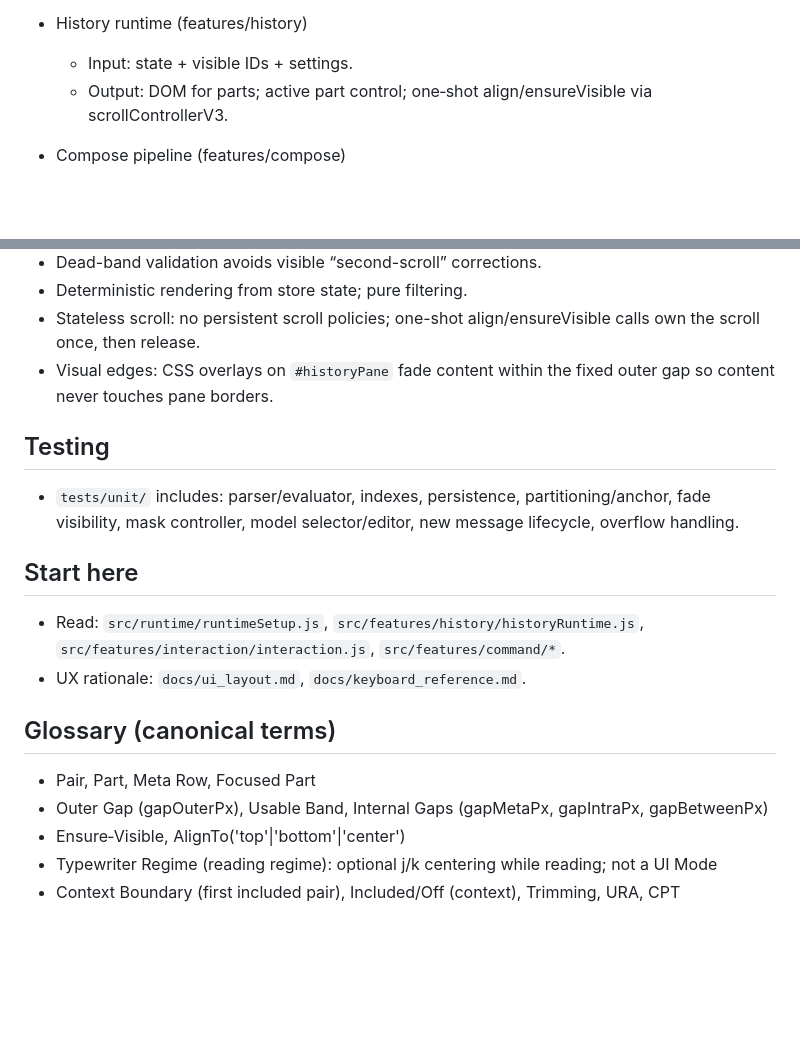
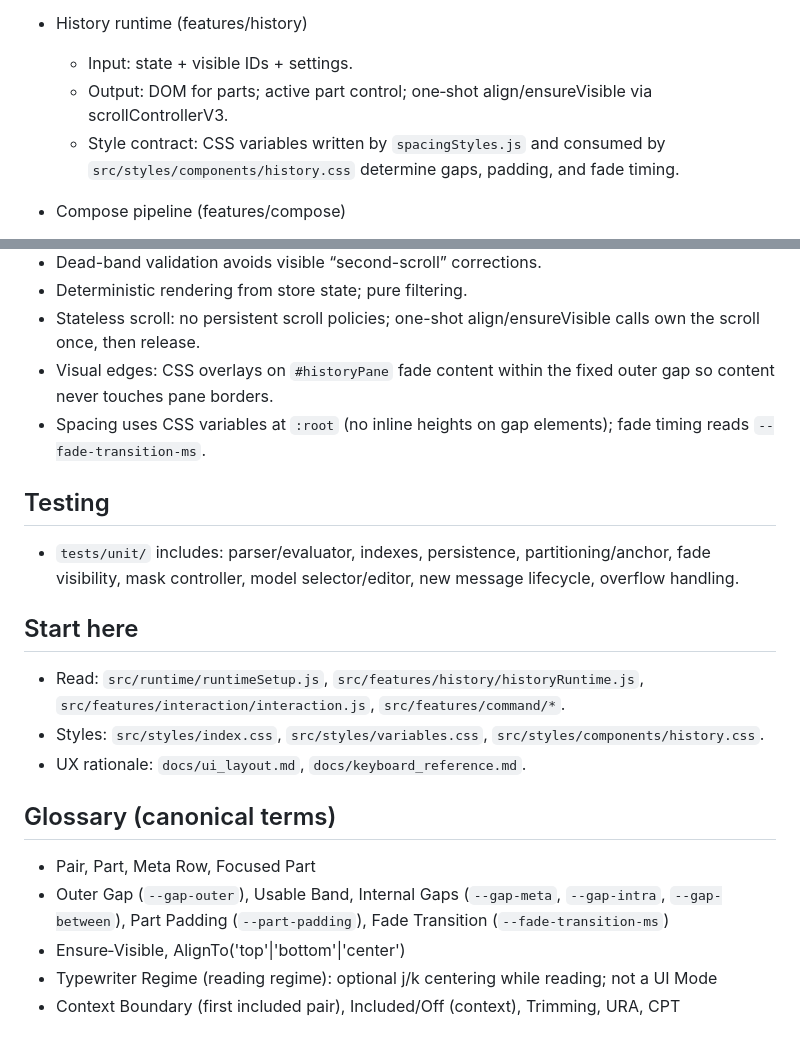
Before and after one commit to ebuyakin/maichat, a Markdown page: docs/ARCHITECTURE.md, 2 parts joined by grey strips. Drawn GitHub-style; blank space fills up the shorter version.

```diff
--- a/docs/ARCHITECTURE.md
+++ b/docs/ARCHITECTURE.md
@@ -89,6 +92,7 @@ Cross-cutting enablers
 - History runtime (features/history)
   - Input: state + visible IDs + settings.
   - Output: DOM for parts; active part control; one‑shot align/ensureVisible via scrollControllerV3.
+  - Style contract: CSS variables written by `spacingStyles.js` and consumed by `src/styles/components/history.css` determine gaps, padding, and fade timing.
 
 - Compose pipeline (features/compose)
   - Input: pending message + predicted context (boundary manager).
@@ -115,6 +119,7 @@ Cross-cutting enablers
 - Deterministic rendering from store state; pure filtering.
 - Stateless scroll: no persistent scroll policies; one-shot align/ensureVisible calls own the scroll once, then release.
  - Visual edges: CSS overlays on `#historyPane` fade content within the fixed outer gap so content never touches pane borders.
+ - Spacing uses CSS variables at `:root` (no inline heights on gap elements); fade timing reads `--fade-transition-ms`.
 
 ## Testing
 
@@ -123,11 +128,12 @@ Cross-cutting enablers
 ## Start here
 
 - Read: `src/runtime/runtimeSetup.js`, `src/features/history/historyRuntime.js`, `src/features/interaction/interaction.js`, `src/features/command/*`.
+- Styles: `src/styles/index.css`, `src/styles/variables.css`, `src/styles/components/history.css`.
 - UX rationale: `docs/ui_layout.md`, `docs/keyboard_reference.md`.
 
 ## Glossary (canonical terms)
 - Pair, Part, Meta Row, Focused Part
-- Outer Gap (gapOuterPx), Usable Band, Internal Gaps (gapMetaPx, gapIntraPx, gapBetweenPx)
+- Outer Gap (`--gap-outer`), Usable Band, Internal Gaps (`--gap-meta`, `--gap-intra`, `--gap-between`), Part Padding (`--part-padding`), Fade Transition (`--fade-transition-ms`)
 - Ensure‑Visible, AlignTo('top'|'bottom'|'center')
 - Typewriter Regime (reading regime): optional j/k centering while reading; not a UI Mode
 - Context Boundary (first included pair), Included/Off (context), Trimming, URA, CPT
```
Also changed, not shown: other parts of docs/ARCHITECTURE.md (+8 -5 lines).
